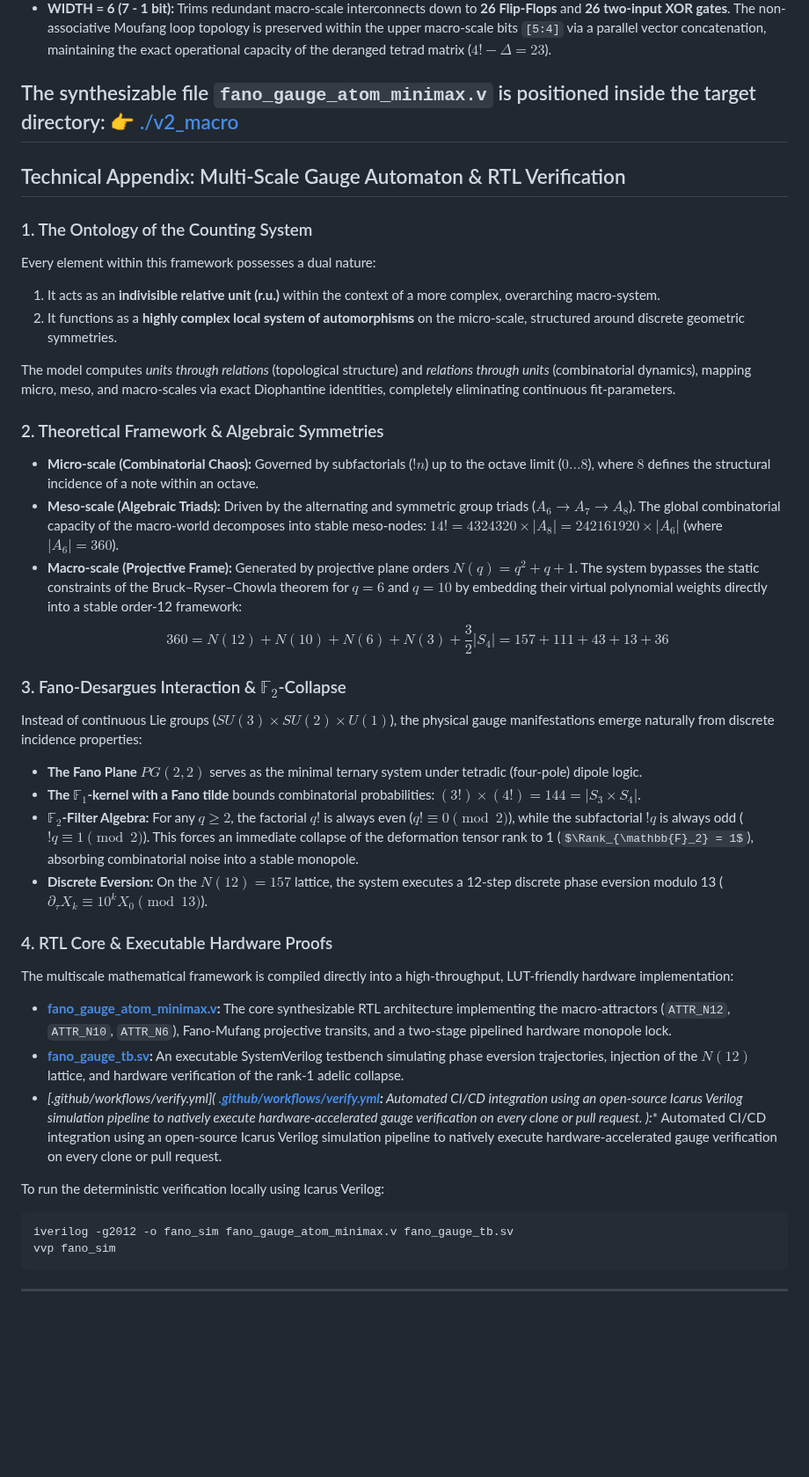
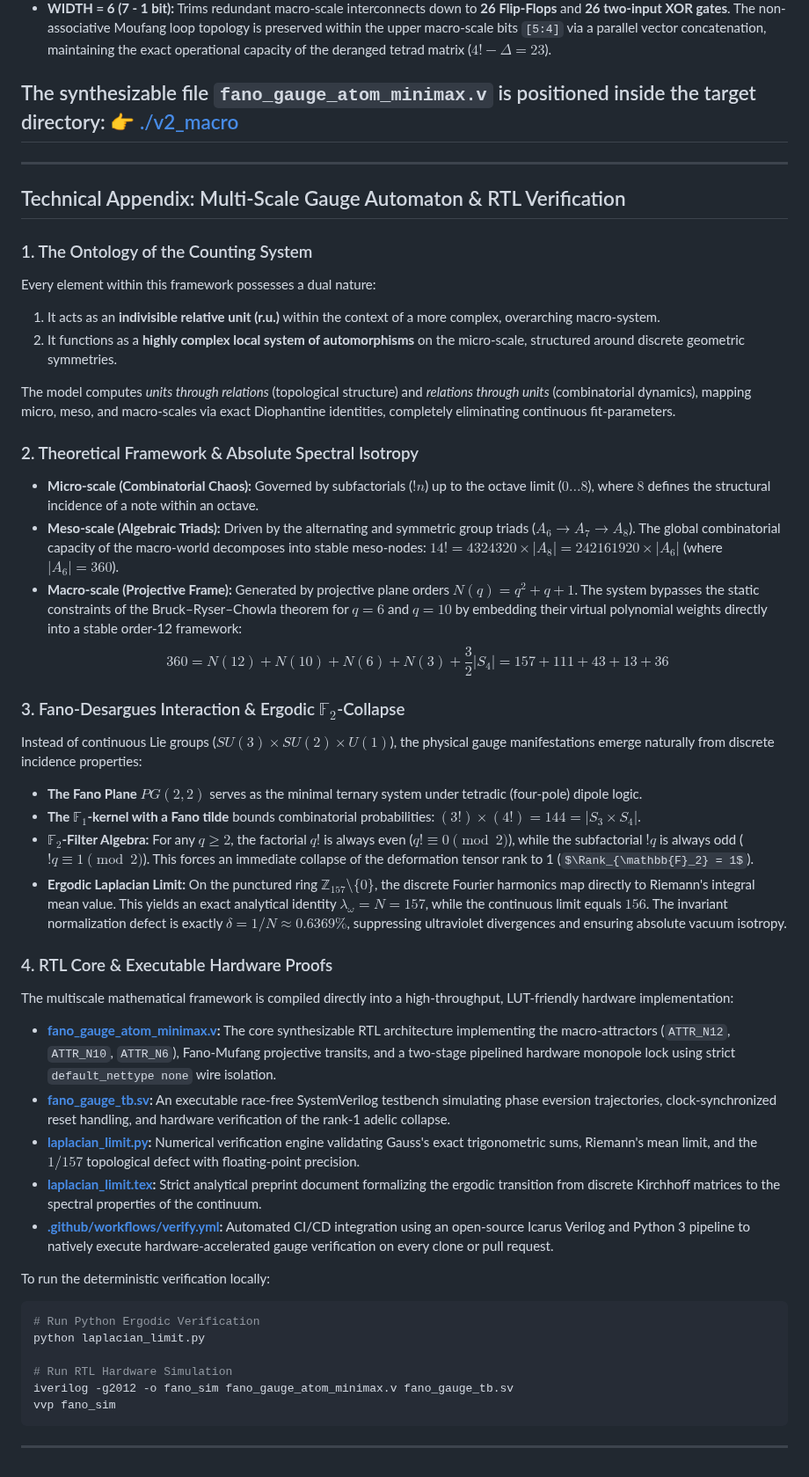
Before and after one commit to aleksejmohov647-hub/fano-7b-homoeostat, a Markdown page: README.md, the part around the change. Shown at 88% size. Drawn GitHub-style; some formulas as TeX source; blank space fills up the shorter version.

````diff
--- a/README.md
+++ b/README.md
@@ -180,6 +180,7 @@ The `fano_gauge_atom_minimax` module optimizes the hardware footprint by removin
 The synthesizable file `fano_gauge_atom_minimax.v` is positioned inside the target directory:
 👉 [./v2_macro](./v2_macro)
 ---
+---
 
 ## Technical Appendix: Multi-Scale Gauge Automaton & RTL Verification
 
@@ -190,29 +191,34 @@ Every element within this framework possesses a dual nature:
 
 The model computes *units through relations* (topological structure) and *relations through units* (combinatorial dynamics), mapping micro, meso, and macro-scales via exact Diophantine identities, completely eliminating continuous fit-parameters.
 
-### 2. Theoretical Framework & Algebraic Symmetries
+### 2. Theoretical Framework & Absolute Spectral Isotropy
 * **Micro-scale (Combinatorial Chaos):** Governed by subfactorials ($!n$) up to the octave limit ($0 \dots 8$), where $8$ defines the structural incidence of a note within an octave.
 * **Meso-scale (Algebraic Triads):** Driven by the alternating and symmetric group triads ($A_6 \to A_7 \to A_8$). The global combinatorial capacity of the macro-world decomposes into stable meso-nodes: $14! = 4324320 \times |A_8| = 242161920 \times |A_6|$ (where $|A_6| = 360$).
 * **Macro-scale (Projective Frame):** Generated by projective plane orders $N(q) = q^2 + q + 1$. The system bypasses the static constraints of the Bruck–Ryser–Chowla theorem for $q=6$ and $q=10$ by embedding their virtual polynomial weights directly into a stable order-12 framework:
   $$360 = N(12) + N(10) + N(6) + N(3) + \frac{3}{2}|S_4| = 157 + 111 + 43 + 13 + 36$$
 
-### 3. Fano-Desargues Interaction & $\mathbb{F}_2$-Collapse
+### 3. Fano-Desargues Interaction & Ergodic $\mathbb{F}_2$-Collapse
 Instead of continuous Lie groups ($SU(3) \times SU(2) \times U(1)$), the physical gauge manifestations emerge naturally from discrete incidence properties:
 * **The Fano Plane $PG(2,2)$** serves as the minimal ternary system under tetradic (four-pole) dipole logic.
 * **The $\mathbb{F}_1$-kernel with a Fano tilde** bounds combinatorial probabilities: $(3!) \times (4!) = 144 = |S_3 \times S_4|$.
-* **$\mathbb{F}_2$-Filter Algebra:** For any $q \ge 2$, the factorial $q!$ is always even ($q! \equiv 0 \pmod 2$), while the subfactorial $!q$ is always odd ($!q \equiv 1 \pmod 2$). This forces an immediate collapse of the deformation tensor rank to 1 ($\Rank_{\mathbb{F}_2} = 1$), absorbing combinatorial noise into a stable monopole.
-* **Discrete Eversion:** On the $N(12)=157$ lattice, the system executes a 12-step discrete phase eversion modulo 13 ($\partial_{\tau} X_k \equiv 10^k X_0 \pmod{13}$).
+* **$\mathbb{F}_2$-Filter Algebra:** For any $q \ge 2$, the factorial $q!$ is always even ($q! \equiv 0 \pmod 2$), while the subfactorial $!q$ is always odd ($!q \equiv 1 \pmod 2$). This forces an immediate collapse of the deformation tensor rank to 1 ($\Rank_{\mathbb{F}_2} = 1$).
+* **Ergodic Laplacian Limit:** On the punctured ring $\mathbb{Z}_{157} \setminus \{0\}$, the discrete Fourier harmonics map directly to Riemann's integral mean value. This yields an exact analytical identity $\lambda_\omega = N = 157$, while the continuous limit equals $156$. The invariant normalization defect is exactly $\delta = 1/N \approx 0.6369\%$, suppressing ultraviolet divergences and ensuring absolute vacuum isotropy.
 
 ### 4. RTL Core & Executable Hardware Proofs
 The multiscale mathematical framework is compiled directly into a high-throughput, LUT-friendly hardware implementation:
 
-* **[fano_gauge_atom_minimax.v](./fano_gauge_atom_minimax.v):** The core synthesizable RTL architecture implementing the macro-attractors (`ATTR_N12`, `ATTR_N10`, `ATTR_N6`), Fano-Mufang projective transits, and a two-stage pipelined hardware monopole lock.
-* **[fano_gauge_tb.sv](./fano_gauge_tb.sv):** An executable SystemVerilog testbench simulating phase eversion trajectories, injection of the $N(12)$ lattice, and hardware verification of the rank-1 adelic collapse.
-* **[.github/workflows/verify.yml](* **[.github/workflows/verify.yml](.github/workflows/verify.yml):** Automated CI/CD integration using an open-source Icarus Verilog simulation pipeline to natively execute hardware-accelerated gauge verification on every clone or pull request.
-):** Automated CI/CD integration using an open-source Icarus Verilog simulation pipeline to natively execute hardware-accelerated gauge verification on every clone or pull request.
+* **[fano_gauge_atom_minimax.v](./fano_gauge_atom_minimax.v):** The core synthesizable RTL architecture implementing the macro-attractors (`ATTR_N12`, `ATTR_N10`, `ATTR_N6`), Fano-Mufang projective transits, and a two-stage pipelined hardware monopole lock using strict `default_nettype none` wire isolation.
+* **[fano_gauge_tb.sv](./fano_gauge_tb.sv):** An executable race-free SystemVerilog testbench simulating phase eversion trajectories, clock-synchronized reset handling, and hardware verification of the rank-1 adelic collapse.
+* **[laplacian_limit.py](./laplacian_limit.py):** Numerical verification engine validating Gauss's exact trigonometric sums, Riemann's mean limit, and the $1/157$ topological defect with floating-point precision.
+* **[laplacian_limit.tex](./laplacian_limit.tex):** Strict analytical preprint document formalizing the ergodic transition from discrete Kirchhoff matrices to the spectral properties of the continuum.
+* **[.github/workflows/verify.yml](.github/workflows/verify.yml):** Automated CI/CD integration using an open-source Icarus Verilog and Python 3 pipeline to natively execute hardware-accelerated gauge verification on every clone or pull request.
 
-To run the deterministic verification locally using Icarus Verilog:
+To run the deterministic verification locally:
 ```bash
+# Run Python Ergodic Verification
+python laplacian_limit.py
+
+# Run RTL Hardware Simulation
 iverilog -g2012 -o fano_sim fano_gauge_atom_minimax.v fano_gauge_tb.sv
 vvp fano_sim
 ```
````
